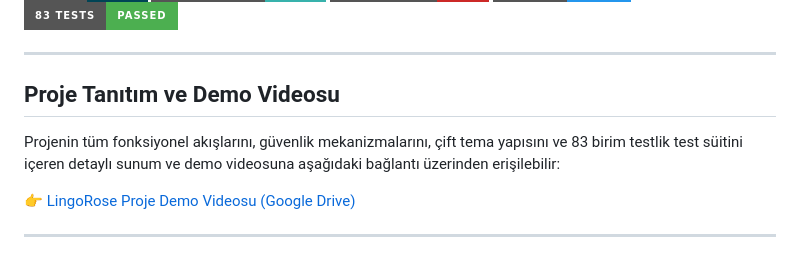
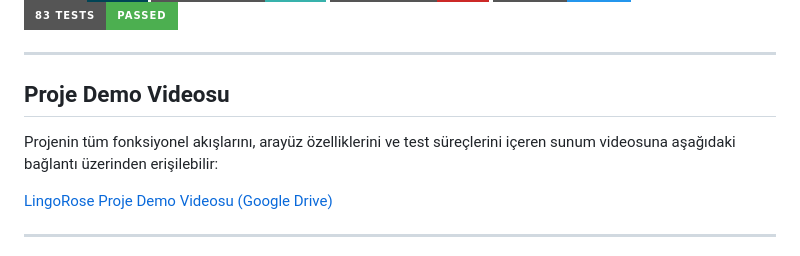
Before and after one commit to asenakuntkir27-cmd/dil-ogrenim-portali-ve-kelime-kartlari, a Markdown page: README.md, the part around the change. Drawn GitHub-style; badges without logos.

Commit message:
README.md video bolumu dengeli ve resmi bir aciklamayla guncellendi

```diff
--- a/README.md
+++ b/README.md
@@ -8,10 +8,10 @@
 
 ---
 
-## Proje Tanıtım ve Demo Videosu
-Projenin tüm fonksiyonel akışlarını, güvenlik mekanizmalarını, çift tema yapısını ve 83 birim testlik test süitini içeren detaylı sunum ve demo videosuna aşağıdaki bağlantı üzerinden erişilebilir:
+## Proje Demo Videosu
+Projenin tüm fonksiyonel akışlarını, arayüz özelliklerini ve test süreçlerini içeren sunum videosuna aşağıdaki bağlantı üzerinden erişilebilir:
 
-👉 [LingoRose Proje Demo Videosu (Google Drive)](https://drive.google.com/file/d/1vGbzEP5YyxEGtwEXq2zZE1HK74Q5A2E_/view?usp=drivesdk)
+[LingoRose Proje Demo Videosu (Google Drive)](https://drive.google.com/file/d/1vGbzEP5YyxEGtwEXq2zZE1HK74Q5A2E_/view?usp=drivesdk)
 
 ---
 
```
